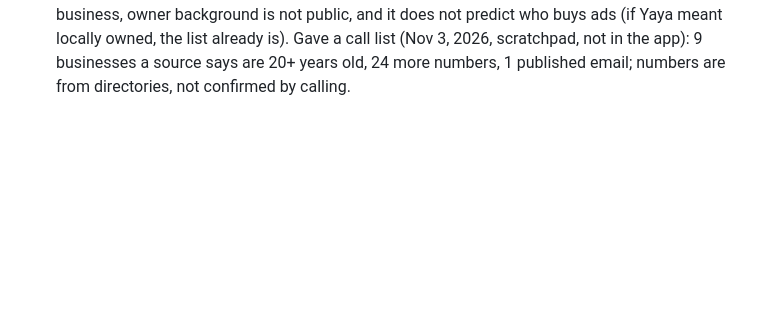
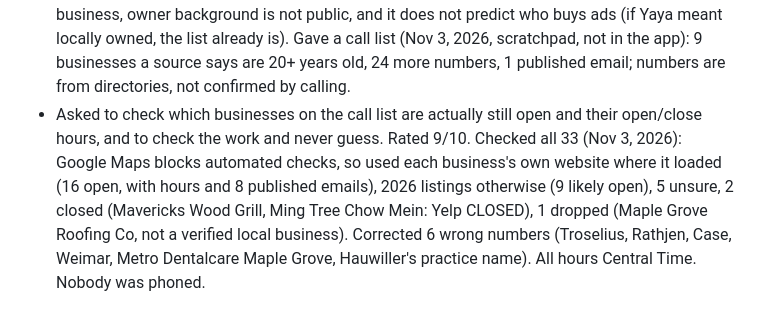
Before and after one commit to Yayacr7/Yayacr7.github.io, a Markdown page: CLAUDE.md, the part around the change. GitHub-like rendering; blank space fills up the shorter version.

Commit message:
Log request: verify open status and hours
Co-Authored-By: Claude Opus 5.5 <noreply@anthropic.com>
Claude-Session: https://claude.ai/code/session_01FQ4HrwU4AKsiCjUvASHon7

```diff
--- a/CLAUDE.md
+++ b/CLAUDE.md
@@ -66,3 +66,4 @@
 - Asked to be shown all the businesses in those 5 cities to make ads for them. Rated: a typed list of all businesses 4/10 (thousands, would be incomplete and out of date, cannot check each is open); built the 8/10 version: City Ad Packs now opens on "Find businesses": per city, 13 business types, each with a link to Google Maps' own live search ("coffee shops in Blaine, MN", official Maps URL format, checked that it opens the right search) and a box to type a business name + "Make their ad", which makes the ad with the real name and local hooks, opens it in the Ad Maker and adds the business to the Lead tracker. "Ready ads" keeps the 65 sample ads.
 - Asked to just type up as many businesses in the 5 cities as possible, NOT in the app. Rated 7/10 if every name is sourced and labeled. Did about 25 web searches (Nov 2, 2026) and gave a list of independent businesses by city and type (chains left out, made-up-looking names dropped), saved as a file in Claude's scratchpad, not in the app. Not checked one by one: look each up on Google Maps first.
 - Asked for phone numbers and emails to cold call, and only businesses that are American owned and over 20 years old. Rated: numbers 8/10, 20+ years 8/10, emails 7/10 (only ones the business publishes), "American owned" 2/10, not used: every business on the list is a US business, owner background is not public, and it does not predict who buys ads (if Yaya meant locally owned, the list already is). Gave a call list (Nov 3, 2026, scratchpad, not in the app): 9 businesses a source says are 20+ years old, 24 more numbers, 1 published email; numbers are from directories, not confirmed by calling.
+- Asked to check which businesses on the call list are actually still open and their open/close hours, and to check the work and never guess. Rated 9/10. Checked all 33 (Nov 3, 2026): Google Maps blocks automated checks, so used each business's own website where it loaded (16 open, with hours and 8 published emails), 2026 listings otherwise (9 likely open), 5 unsure, 2 closed (Mavericks Wood Grill, Ming Tree Chow Mein: Yelp CLOSED), 1 dropped (Maple Grove Roofing Co, not a verified local business). Corrected 6 wrong numbers (Troselius, Rathjen, Case, Weimar, Metro Dentalcare Maple Grove, Hauwiller's practice name). All hours Central Time. Nobody was phoned.
```
